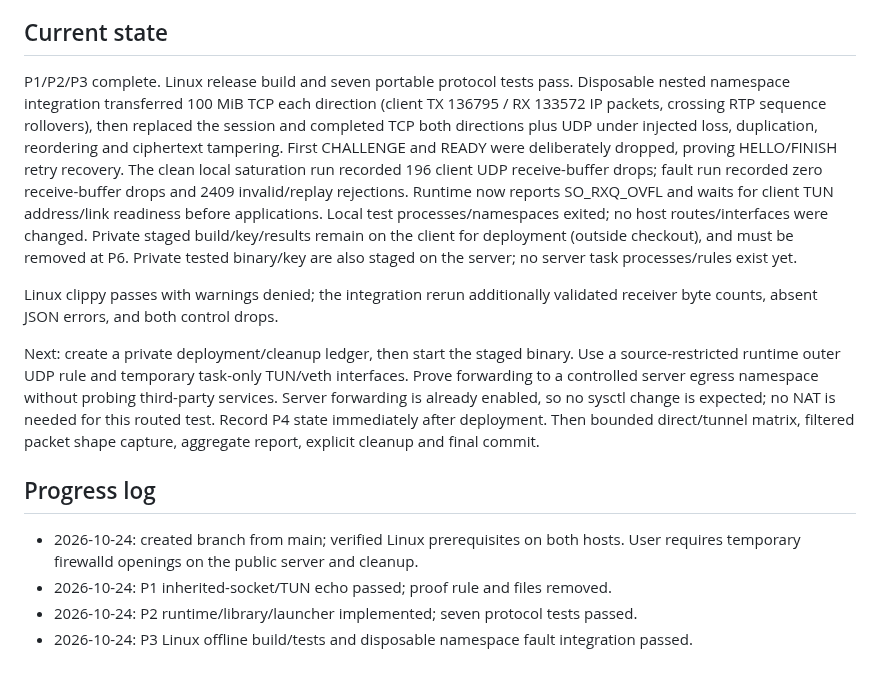
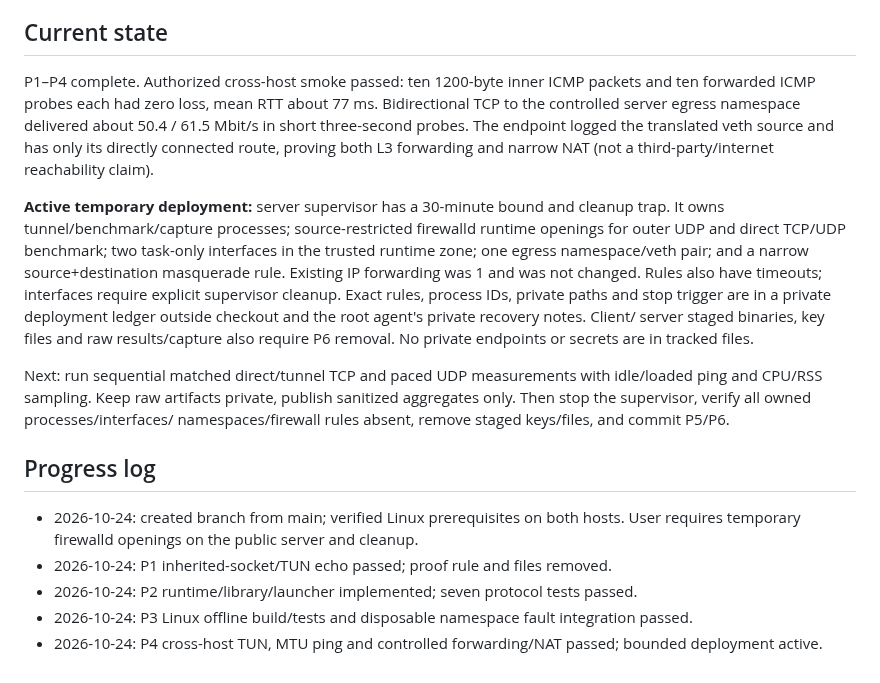
Before and after one commit to simophin/cpxy-ng, a Markdown page: docs/rtp-l3-poc-handoff.md, the part around one of its changes. Drawn GitHub-style.

Commit message:
docs: checkpoint cross-host tunnel and NAT validation

```diff
--- a/docs/rtp-l3-poc-handoff.md
+++ b/docs/rtp-l3-poc-handoff.md
@@ -152,28 +152,28 @@ not codec-valid media or standardized SRTP.
 
 ## Current state
 
-P1/P2/P3 complete. Linux release build and seven portable protocol tests pass.
-Disposable nested namespace integration transferred 100 MiB TCP each direction
-(client TX 136795 / RX 133572 IP packets, crossing RTP sequence rollovers), then
-replaced the session and completed TCP both directions plus UDP under injected
-loss, duplication, reordering and ciphertext tampering. First CHALLENGE and READY
-were deliberately dropped, proving HELLO/FINISH retry recovery. The clean local
-saturation run recorded 196 client UDP receive-buffer drops; fault run recorded
-zero receive-buffer drops and 2409 invalid/replay rejections. Runtime now reports
-SO_RXQ_OVFL and waits for client TUN address/link readiness before applications.
-Local test processes/namespaces exited; no host routes/interfaces were changed.
-Private staged build/key/results remain on the client for deployment (outside
-checkout), and must be removed at P6. Private tested binary/key are also staged on the server; no server task processes/rules exist yet.
+P1–P4 complete. Authorized cross-host smoke passed: ten 1200-byte inner ICMP
+packets and ten forwarded ICMP probes each had zero loss, mean RTT about 77 ms.
+Bidirectional TCP to the controlled server egress namespace delivered about
+50.4 / 61.5 Mbit/s in short three-second probes. The endpoint logged the translated
+veth source and has only its directly connected route, proving both L3 forwarding
+and narrow NAT (not a third-party/internet reachability claim).
 
-Linux clippy passes with warnings denied; the integration rerun additionally
-validated receiver byte counts, absent JSON errors, and both control drops.
+**Active temporary deployment:** server supervisor has a 30-minute bound and
+cleanup trap. It owns tunnel/benchmark/capture processes; source-restricted
+firewalld runtime openings for outer UDP and direct TCP/UDP benchmark; two
+task-only interfaces in the trusted runtime zone; one egress namespace/veth pair;
+and a narrow source+destination masquerade rule. Existing IP forwarding was 1 and
+was not changed. Rules also have timeouts; interfaces require explicit supervisor
+cleanup. Exact rules, process IDs, private paths and stop trigger are in a private
+deployment ledger outside checkout and the root agent's private recovery notes.
+Client/ server staged binaries, key files and raw results/capture also require P6
+removal. No private endpoints or secrets are in tracked files.
 
-Next: create a private deployment/cleanup ledger, then start the staged binary. Use a source-restricted runtime outer UDP rule and temporary
-task-only TUN/veth interfaces. Prove forwarding to a controlled server egress
-namespace without probing third-party services. Server forwarding is already
-enabled, so no sysctl change is expected; no NAT is needed for this routed test.
-Record P4 state immediately after deployment. Then bounded direct/tunnel matrix,
-filtered packet shape capture, aggregate report, explicit cleanup and final commit.
+Next: run sequential matched direct/tunnel TCP and paced UDP measurements with
+idle/loaded ping and CPU/RSS sampling. Keep raw artifacts private, publish sanitized
+aggregates only. Then stop the supervisor, verify all owned processes/interfaces/
+namespaces/firewall rules absent, remove staged keys/files, and commit P5/P6.
 
 ## Progress log
 
@@ -182,3 +182,4 @@ filtered packet shape capture, aggregate report, explicit cleanup and final comm
 - 2026-10-24: P1 inherited-socket/TUN echo passed; proof rule and files removed.
 - 2026-10-24: P2 runtime/library/launcher implemented; seven protocol tests passed.
 - 2026-10-24: P3 Linux offline build/tests and disposable namespace fault integration passed.
+- 2026-10-24: P4 cross-host TUN, MTU ping and controlled forwarding/NAT passed; bounded deployment active.
```
Also changed, not shown: other parts of docs/rtp-l3-poc-handoff.md (+1 -1 lines).
